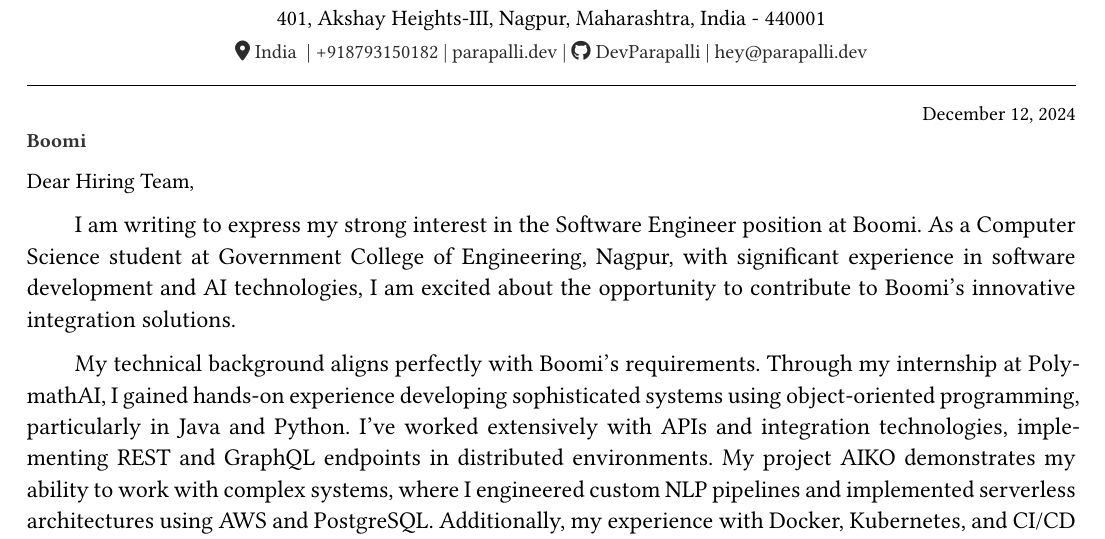
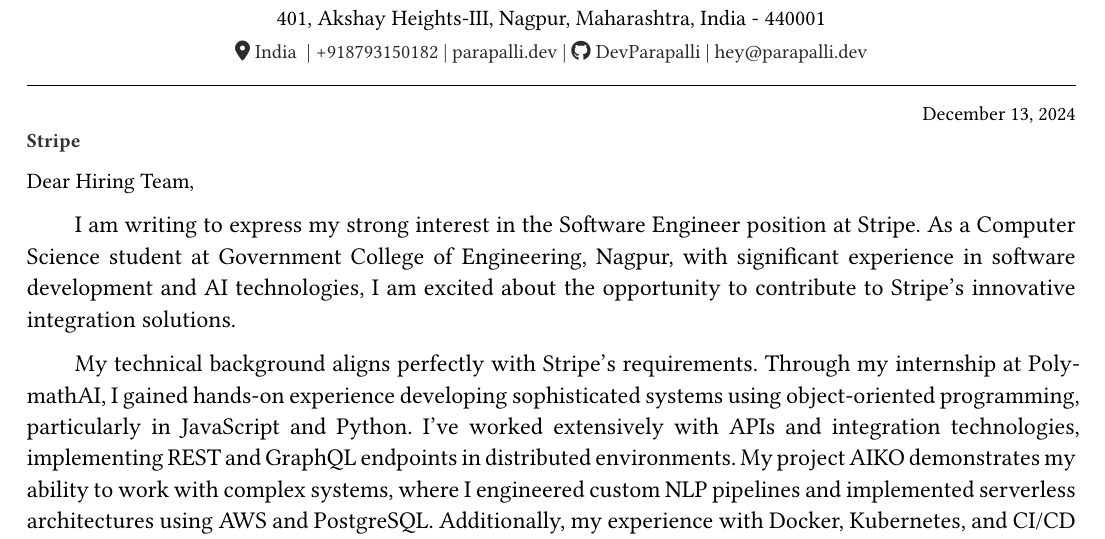
Before and after one commit to DevParapalli/DevParapalli, a Typst document (cover_letter.typ): part of the page, cut so that both start at the same text. The pictures show the PDF file cover_letter.pdf that the author committed with the source.

Commit message:
added stuff for stripe

```diff
--- a/cover_letter.typ
+++ b/cover_letter.typ
@@ -15,9 +15,9 @@
   recipient: (
     start-title: [Dear Hiring Team,],
     cl-title: [Job Application for Software Engineer],
-    date: [December 12, 2024],
+    date: [December 13, 2024],
     department: [],
-    institution: [Boomi],
+    institution: [Stripe],
     address: [],
     postcode: [],
   ),
@@ -25,7 +25,7 @@
 
 #set par(justify: true, first-line-indent: 2em)
 #set text(weight: "regular", size: 12pt)
-I am writing to express my strong interest in the Software Engineer position at Boomi. As a Computer Science student at Government College of Engineering, Nagpur, with significant experience in software development and AI technologies, I am excited about the opportunity to contribute to Boomi's innovative integration solutions.
+I am writing to express my strong interest in the Software Engineer position at Stripe. As a Computer Science student at Government College of Engineering, Nagpur, with significant experience in software development and AI technologies, I am excited about the opportunity to contribute to Stripe's innovative integration solutions.
 
-My technical background aligns perfectly with Boomi's requirements. Through my internship at PolymathAI, I gained hands-on experience developing sophisticated systems using object-oriented programming, particularly in Java and Python. I've worked extensively with APIs and integration technologies, implementing REST and GraphQL endpoints in distributed environments. My project AIKO demonstrates my ability to work with complex systems, where I engineered custom NLP pipelines and implemented serverless architectures using AWS and PostgreSQL. Additionally, my experience with Docker, Kubernetes, and CI/CD pipelines through various projects shows my proficiency in modern DevOps practices. As Technical Head at my college's Student Welfare Committee, I've developed strong leadership and mentoring skills, which would be valuable for collaborating with and guiding other Boomi engineers.
+My technical background aligns perfectly with Stripe's requirements. Through my internship at PolymathAI, I gained hands-on experience developing sophisticated systems using object-oriented programming, particularly in JavaScript and Python. I've worked extensively with APIs and integration technologies, implementing REST and GraphQL endpoints in distributed environments. My project AIKO demonstrates my ability to work with complex systems, where I engineered custom NLP pipelines and implemented serverless architectures using AWS and PostgreSQL. Additionally, my experience with Docker, Kubernetes, and CI/CD pipelines through various projects shows my proficiency in modern DevOps practices. As Technical Head at my college's Student Welfare Committee, I've developed strong leadership and mentoring skills, which would be valuable for collaborating with and guiding other Stripe engineers.
 
@@ -33,3 +33,3 @@
 
-Thank you for considering my application. I look forward to discussing how I can contribute to Boomi's continued success.
+Thank you for considering my application. I look forward to discussing how I can contribute to Stripe's continued success.
 #par(first-line-indent: 0pt,text(size: 10pt)[_P.S. You can check out my projects at aiko.parapalli.dev and ara.parapalli.dev if you'd like to see my work in action._])
```
Also changed, not shown: cover_letter.pdf, cover_letter.typ (2 more changed lines).
